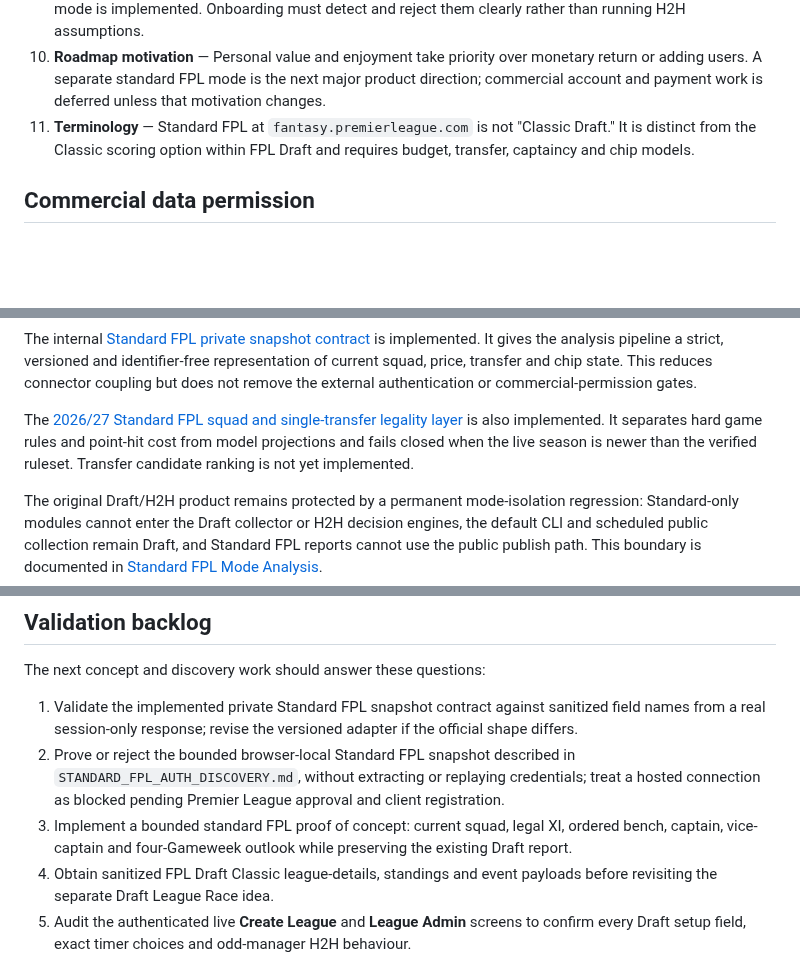
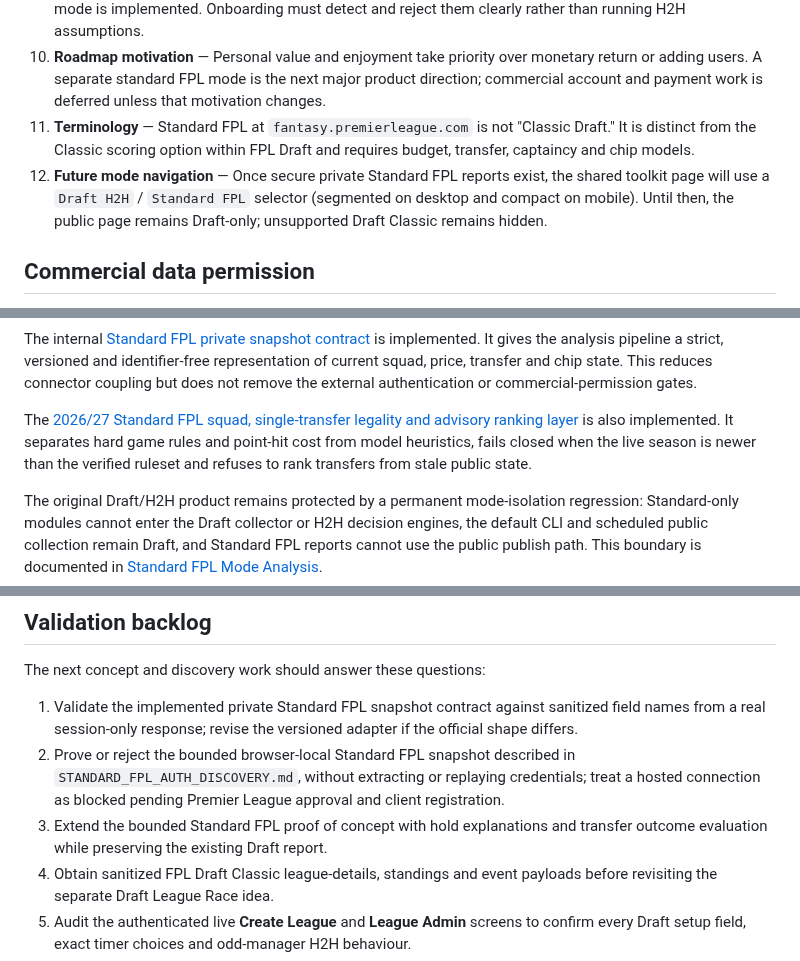
Before and after one commit to ThatsIvore/draft_toolkit, a Markdown page: docs/COMMERCIAL_FEASIBILITY.md, 3 parts joined by grey strips. Rendered like a GitHub page; blank space fills up the shorter version.

Commit message:
Rank legal Standard FPL transfers

```diff
--- a/docs/COMMERCIAL_FEASIBILITY.md
+++ b/docs/COMMERCIAL_FEASIBILITY.md
@@ -34,6 +34,7 @@ Commercialization is no longer the near-term project driver. The current priorit
 9. **FPL Draft Classic scoring** — Classic-scoring Draft leagues are unsupported until a deliberate Draft Classic mode is implemented. Onboarding must detect and reject them clearly rather than running H2H assumptions.
 10. **Roadmap motivation** — Personal value and enjoyment take priority over monetary return or adding users. A separate standard FPL mode is the next major product direction; commercial account and payment work is deferred unless that motivation changes.
 11. **Terminology** — Standard FPL at `fantasy.premierleague.com` is not "Classic Draft." It is distinct from the Classic scoring option within FPL Draft and requires budget, transfer, captaincy and chip models.
+12. **Future mode navigation** — Once secure private Standard FPL reports exist, the shared toolkit page will use a `Draft H2H` / `Standard FPL` selector (segmented on desktop and compact on mobile). Until then, the public page remains Draft-only; unsupported Draft Classic remains hidden.
 
 ## Commercial data permission
 
@@ -101,7 +102,7 @@ The completed [Standard FPL authentication discovery](STANDARD_FPL_AUTH_DISCOVER
 
 The internal [Standard FPL private snapshot contract](STANDARD_FPL_PRIVATE_SNAPSHOT.md) is implemented. It gives the analysis pipeline a strict, versioned and identifier-free representation of current squad, price, transfer and chip state. This reduces connector coupling but does not remove the external authentication or commercial-permission gates.
 
-The [2026/27 Standard FPL squad and single-transfer legality layer](STANDARD_FPL_TRANSFER_LEGALITY.md) is also implemented. It separates hard game rules and point-hit cost from model projections and fails closed when the live season is newer than the verified ruleset. Transfer candidate ranking is not yet implemented.
+The [2026/27 Standard FPL squad, single-transfer legality and advisory ranking layer](STANDARD_FPL_TRANSFER_LEGALITY.md) is also implemented. It separates hard game rules and point-hit cost from model heuristics, fails closed when the live season is newer than the verified ruleset and refuses to rank transfers from stale public state.
 
 The original Draft/H2H product remains protected by a permanent mode-isolation regression: Standard-only modules cannot enter the Draft collector or H2H decision engines, the default CLI and scheduled public collection remain Draft, and Standard FPL reports cannot use the public publish path. This boundary is documented in [Standard FPL Mode Analysis](STANDARD_FPL_MODE_ANALYSIS.md#h2h-protection-boundary).
 
@@ -290,7 +291,7 @@ The next concept and discovery work should answer these questions:
 
 1. Validate the implemented private Standard FPL snapshot contract against sanitized field names from a real session-only response; revise the versioned adapter if the official shape differs.
 2. Prove or reject the bounded browser-local Standard FPL snapshot described in `STANDARD_FPL_AUTH_DISCOVERY.md`, without extracting or replaying credentials; treat a hosted connection as blocked pending Premier League approval and client registration.
-3. Implement a bounded standard FPL proof of concept: current squad, legal XI, ordered bench, captain, vice-captain and four-Gameweek outlook while preserving the existing Draft report.
+3. Extend the bounded Standard FPL proof of concept with hold explanations and transfer outcome evaluation while preserving the existing Draft report.
 4. Obtain sanitized FPL Draft Classic league-details, standings and event payloads before revisiting the separate Draft League Race idea.
 5. Audit the authenticated live **Create League** and **League Admin** screens to confirm every Draft setup field, exact timer choices and odd-manager H2H behaviour.
 6. Record which Draft league settings and draft-history fields are available from current official responses without browser developer tools.
```
